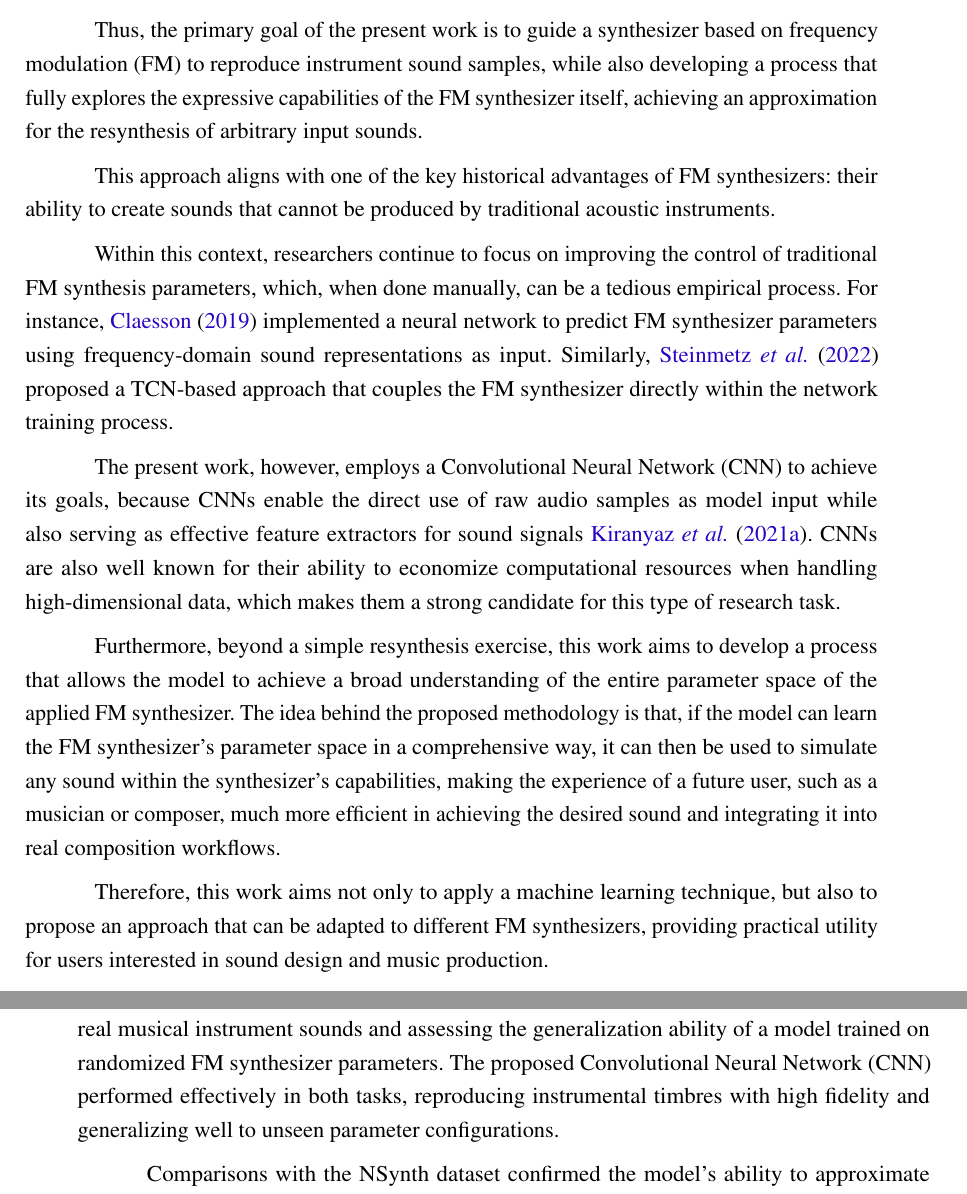
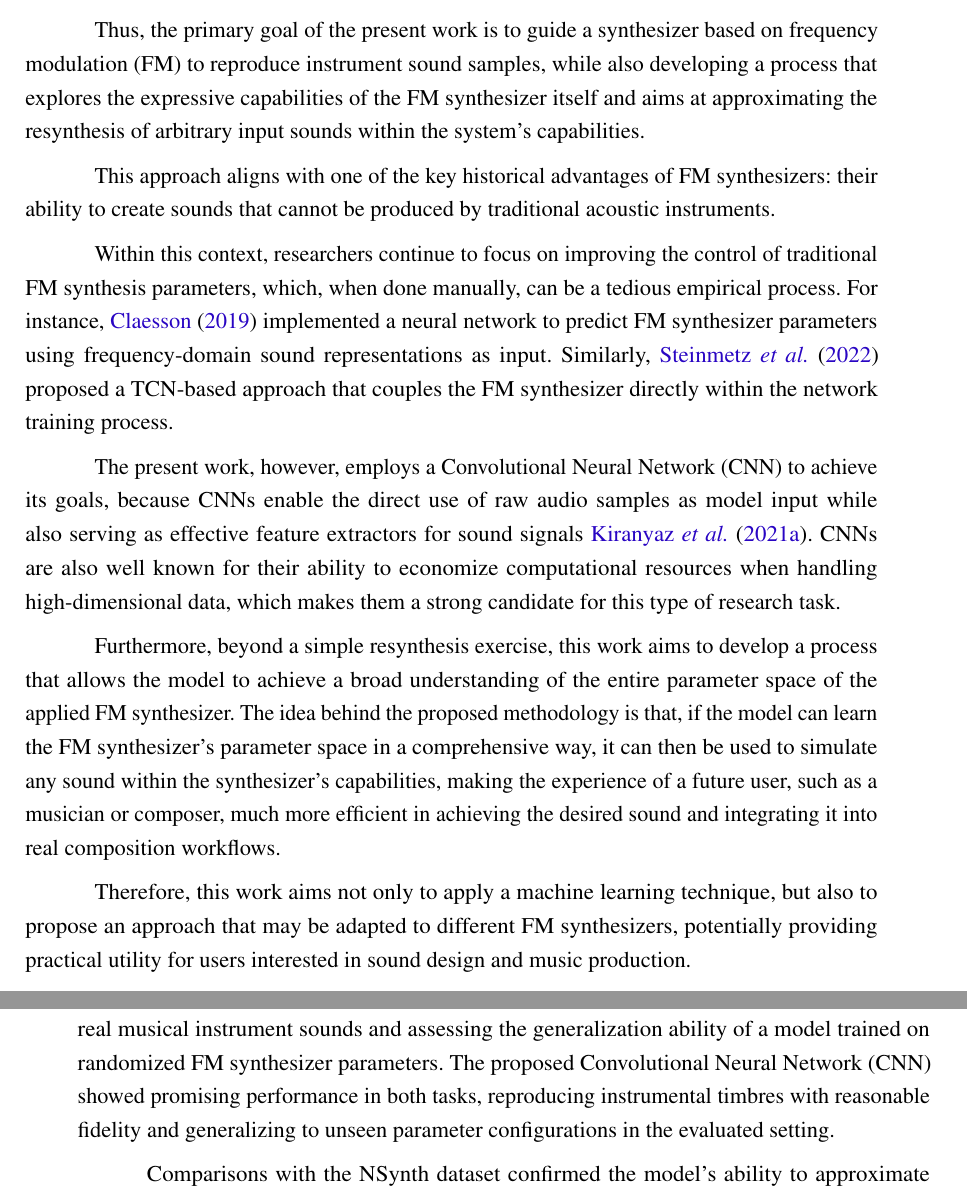
Before and after one commit to sergiorochasilva/qualificacao-uinfesp, a LaTeX thesis (thesis.tex, which reads tex/conclusion.tex, tex/introduction.tex): two parts of pages 32 and 63 of 83, joined at a grey line, cut so that both start at the same text. Compiled offline with pdfLaTeX.

Commit message:
Suavisando a linguagem

```diff
--- a/tex/conclusion.tex
+++ b/tex/conclusion.tex
@@ -1,4 +1,4 @@
-This work investigated a technique designed to achieve two main objectives: re-synthesizing real musical instrument sounds and assessing the generalization ability of a model trained on randomized FM synthesizer parameters. The proposed Convolutional Neural Network (CNN) performed effectively in both tasks, reproducing instrumental timbres with high fidelity and generalizing well to unseen parameter configurations.
+This work investigated a technique designed to achieve two main objectives: re-synthesizing real musical instrument sounds and assessing the generalization ability of a model trained on randomized FM synthesizer parameters. The proposed Convolutional Neural Network (CNN) showed promising performance in both tasks, reproducing instrumental timbres with reasonable fidelity and generalizing to unseen parameter configurations in the evaluated setting.
 
 Comparisons with the NSynth dataset confirmed the model’s ability to approximate realistic spectral characteristics across different instrument families. The stability of the normalized Log-Mel metric further indicates that the model does not overfit specific timbral structures, supporting its robustness and flexibility. Overall, the results validate the initial hypothesis that CNNs can efficiently extract relevant spectral and temporal representations from audio signals and that randomized dataset generation can successfully guide the learning of FM synthesis parameters.
 
--- a/tex/introduction.tex
+++ b/tex/introduction.tex
@@ -11,7 +11,7 @@ In the 1980s, with the release of the Yamaha DX7 synthesizer, the history of mus
 
 This long-standing relevance is especially important because, despite the emergence of newer approaches such as wavetable synthesis, sample-based methods, and GAN-based sound generation, FM synthesis continues to occupy an important place in the contemporary musical ecosystem. Each of these alternatives has strengths and limitations: sample-based methods can be difficult to design and are limited in their ability to generate genuinely new timbres, while GAN-based approaches can produce highly realistic results but often require substantial computational resources. By contrast, FM synthesis remains attractive because it is relatively accessible, flexible, well suited for experimenting with new and even unpredictable sounds, and adaptable to real-time composition.
 
-Thus, the primary goal of the present work is to guide a synthesizer based on frequency modulation (FM) to reproduce instrument sound samples, while also developing a process that fully explores the expressive capabilities of the FM synthesizer itself, achieving an approximation for the resynthesis of arbitrary input sounds.
+Thus, the primary goal of the present work is to guide a synthesizer based on frequency modulation (FM) to reproduce instrument sound samples, while also developing a process that explores the expressive capabilities of the FM synthesizer itself and aims at approximating the resynthesis of arbitrary input sounds within the system's capabilities.
 
 This approach aligns with one of the key historical advantages of FM synthesizers: their ability to create sounds that cannot be produced by traditional acoustic instruments.
 
@@ -21,6 +21,6 @@ The present work, however, employs a Convolutional Neural Network (CNN) to achie
 
 Furthermore, beyond a simple resynthesis exercise, this work aims to develop a process that allows the model to achieve a broad understanding of the entire parameter space of the applied FM synthesizer. The idea behind the proposed methodology is that, if the model can learn the FM synthesizer’s parameter space in a comprehensive way, it can then be used to simulate any sound within the synthesizer’s capabilities, making the experience of a future user, such as a musician or composer, much more efficient in achieving the desired sound and integrating it into real composition workflows.
 
-Therefore, this work aims not only to apply a machine learning technique, but also to propose an approach that can be adapted to different FM synthesizers, providing practical utility for users interested in sound design and music production.
+Therefore, this work aims not only to apply a machine learning technique, but also to propose an approach that may be adapted to different FM synthesizers, potentially providing practical utility for users interested in sound design and music production.
 
 The remainder of this thesis is organized as follows. Chapter~\ref{chapter:theoretical_basis} discusses the fundamental concepts needed to understand and apply the techniques used in this research. Chapter~\ref{chapter:related_works} reviews the related work. Chapter~\ref{chapter:methodology} describes the proposed approach and the experimental setup. Chapter~\ref{chapter:experimental_results} presents and analyzes the results. Finally, Chapter~\ref{chapter:conclusion} provides the conclusions of this work and outlines directions for future research.
--- a/thesis.tex
+++ b/thesis.tex
@@ -58,16 +58,16 @@
 % conter no máximo 500 palavras
 % conter no mínimo 1 e no máximo 5 palavras-chave
 \textoresumo[brazil]{
-    A síntese FM é uma das técnicas mais renomadas de síntese sonora e, embora seja um método antigo, ainda permanece amplamente utilizada atualmente. Ela é simples, computacionalmente barata e capaz de produzir resultados de alta qualidade. No entanto, o uso bem-sucedido desse tipo de síntese de áudio apresenta um desafio significativo: a seleção dos parâmetros corretos para o sintetizador. Esse processo não é preciso, e não há um procedimento totalmente determinístico a ser seguido. Os músicos geralmente são guiados pela intuição e por um processo empírico de tentativa e erro. Para revitalizar essa técnica e aproveitar seus benefícios, o uso de modelos de CNN surge como uma opção bastante promissora, pois eles podem ajudar músicos a obter resultados convincentes, imitando instrumentos reais em pouco tempo e a baixo custo, ou até mesmo criando timbres e efeitos totalmente imprevisíveis. Dessa forma, este trabalho explora essa abordagem por meio da criação de um pipeline capaz não apenas de treinar um modelo de CNN para prever os parâmetros adequados que permitam a um sintetizador FM ressintetizar amostras de áudio originais (como instrumentos acústicos), mas também de explorar amplamente o espaço de parâmetros do sintetizador, possibilitando a reprodução de qualquer som arbitrário desejado. A abordagem proposta mostrou-se eficiente para ambos os objetivos: o modelo desenvolvido foi capaz de aproximar amostras de som não vistas anteriormente (de instrumentos reais), e as métricas de erro convergiram para valores satisfatórios mesmo ao utilizar um processo exploratório de geração de dados (um conjunto de dados sintético especificamente construído para explorar as capacidades do sintetizador FM).
-    }{CNN, FM Synthesis, Re-Synthesis, Music Computing, Neural Networks}
+    A síntese FM é uma das técnicas mais renomadas de síntese sonora e, embora seja um método antigo, ainda permanece amplamente utilizada atualmente. Ela é simples, computacionalmente barata e capaz de produzir resultados de alta qualidade. No entanto, o uso bem-sucedido desse tipo de síntese de áudio apresenta um desafio significativo: a seleção dos parâmetros corretos para o sintetizador. Esse processo não é preciso, e não há um procedimento totalmente determinístico a ser seguido. Os músicos geralmente são guiados pela intuição e por um processo empírico de tentativa e erro. Para revitalizar essa técnica e aproveitar seus benefícios, o uso de modelos de CNN surge como uma opção bastante promissora, pois eles podem ajudar músicos a obter resultados convincentes, imitando instrumentos reais em pouco tempo e a baixo custo, ou até mesmo criando timbres e efeitos totalmente imprevisíveis. Dessa forma, este trabalho explora essa abordagem por meio da criação de um pipeline capaz não apenas de treinar um modelo de CNN para prever os parâmetros adequados que permitam a um sintetizador FM ressintetizar amostras de áudio originais (como instrumentos acústicos), mas também de explorar amplamente o espaço de parâmetros do sintetizador, possibilitando a reprodução de sons arbitrários dentro de suas capacidades. Os resultados obtidos até aqui indicam que a abordagem é promissora para ambos os objetivos: o modelo desenvolvido foi capaz de aproximar amostras de som não vistas anteriormente (de instrumentos reais), e as métricas de erro convergiram para valores satisfatórios mesmo ao utilizar um processo exploratório de geração de dados (um conjunto de dados sintético especificamente construído para explorar as capacidades do sintetizador FM).
+    }{CNN, Síntese FM, Re-Síntese, Computação Musical, Redes Neurais}
 
 
 % resumo em INGLÊS
 % conter no máximo 500 palavras
 % conter no mínimo 1 e no máximo 5 palavras-chave
 \textoresumo[english]{
-    FM synthesis is one of the most renowned techniques for sound synthesis, and although it is an old method, it remains widely used today. It is simple, computationally inexpensive, and capable of producing high-quality results. However, the successful use of this type of audio synthesis presents a significant challenge: selecting the correct parameters for the synthesizer. This process is not precise, and there is no fully deterministic procedure to follow. Musicians are usually guided by intuition and an empirical trial-and-error process. To revive this technique and leverage its benefits, the use of CNN models appears to be a very promising option, as they can help musicians achieve convincing results, imitating real instruments in a short time and at a low cost, or even creating totally unpredictable timbres and effects. Therefore, this work explores this approach by creating a pipeline capable not only of training a CNN model to predict the appropriate parameters that enable an FM synthesizer to resynthesize original audio samples (such as acoustic instruments), but also of exploring the synthesizer’s parameter space broadly, allowing it to reproduce any arbitrary desired sound. The proposed approach proved to be efficient for both objectives: the developed model was able to approximate unseen sound samples (of real instruments), and the error metrics converged to satisfactory values even when using an exploratory dataset generation process (a synthetic dataset specifically constructed to explore the FM synthesizer’s capabilities).
-    }{CNN, Síntese FM, Re-Síntese, Computação Musical, Redes Neurais}
+    FM synthesis is one of the most renowned techniques for sound synthesis, and although it is an old method, it remains widely used today. It is simple, computationally inexpensive, and capable of producing high-quality results. However, the successful use of this type of audio synthesis presents a significant challenge: selecting the correct parameters for the synthesizer. This process is not precise, and there is no fully deterministic procedure to follow. Musicians are usually guided by intuition and an empirical trial-and-error process. To revive this technique and leverage its benefits, the use of CNN models appears to be a very promising option, as they can help musicians achieve convincing results, imitating real instruments in a short time and at a low cost, or even creating totally unpredictable timbres and effects. Therefore, this work explores this approach by creating a pipeline capable not only of training a CNN model to predict the appropriate parameters that enable an FM synthesizer to resynthesize original audio samples (such as acoustic instruments), but also of exploring the synthesizer’s parameter space broadly, allowing it to reproduce sounds within its capabilities. The results obtained so far indicate that the approach is promising for both objectives: the developed model was able to approximate unseen sound samples (of real instruments), and the error metrics converged to satisfactory values even when using an exploratory dataset generation process (a synthetic dataset specifically constructed to explore the FM synthesizer’s capabilities).
+    }{CNN, FM Synthesis, Re-Synthesis, Music Computing, Neural Networks}
 
 
 % ----------------------------------------------------------
```
